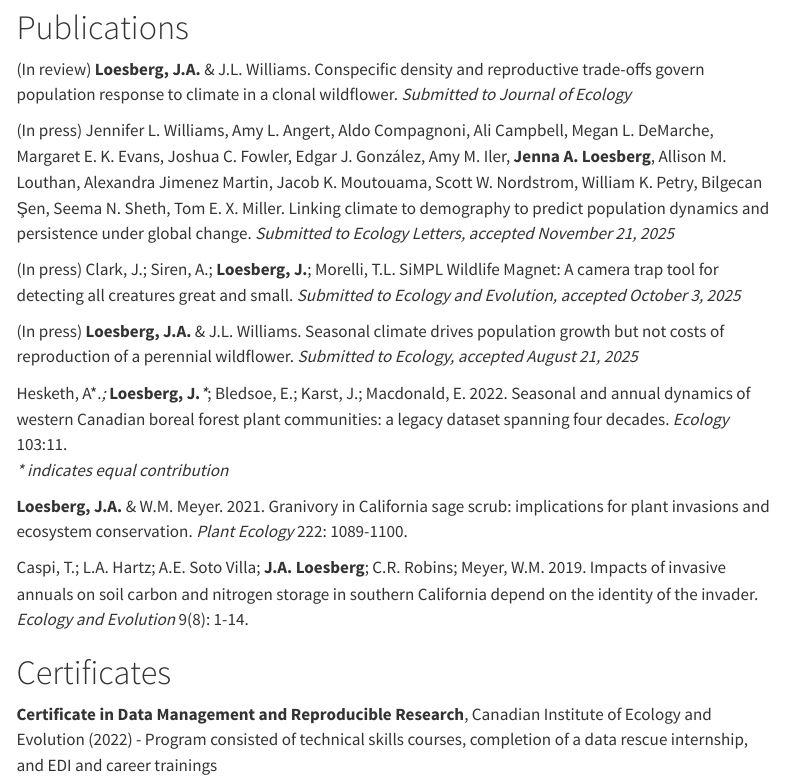
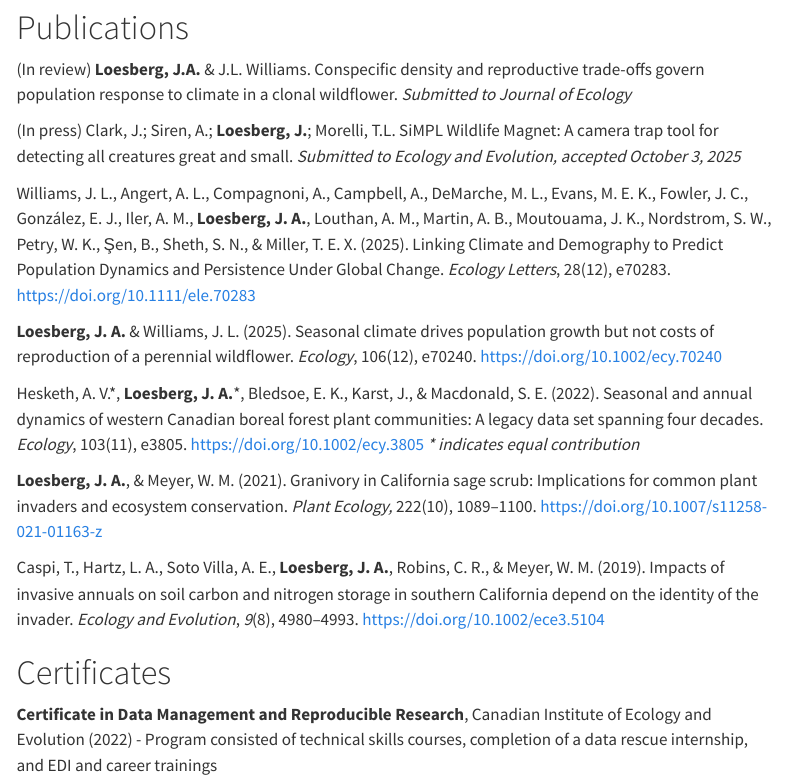
Before and after one commit to jloesberg/jloesberg.github.io, a Quarto document (cv.qmd): the page in a window 1100 px wide, from 430 px down. Rendered offline with R 4.5, knitr and Pandoc in place of Quarto, with nearby package versions; menus at the side of the page are left out.

Commit message:
update pubs

```diff
--- a/cv.qmd
+++ b/cv.qmd
@@ -20,18 +20,17 @@ title: "Curriculum Vitae"
 
 (In review) **Loesberg, J.A.** & J.L. Williams. Conspecific density and reproductive trade-offs govern population response to climate in a clonal wildflower. *Submitted to Journal of Ecology*
 
-(In press) Jennifer L. Williams, Amy L. Angert, Aldo Compagnoni, Ali Campbell, Megan L. DeMarche, Margaret E. K. Evans, Joshua C. Fowler, Edgar J. González, Amy M. Iler, **Jenna A. Loesberg**, Allison M. Louthan, Alexandra Jimenez Martin, Jacob K. Moutouama, Scott W. Nordstrom, William K. Petry, Bilgecan Şen, Seema N. Sheth, Tom E. X. Miller. Linking climate to demography to predict population dynamics and persistence under global change. *Submitted to Ecology Letters, accepted November 21, 2025*
+(In press) Clark, J.; Siren, A.; **Loesberg, J.**; Morelli, T.L. SiMPL Wildlife Magnet: A camera trap tool for detecting all creatures great and small. *Submitted to Ecology and Evolution, accepted October 3, 2025*
 
-(In press) Clark, J.; Siren, A.; **Loesberg, J.**; Morelli, T.L. SiMPL Wildlife Magnet: A camera trap tool for detecting all creatures great and small. *Submitted to Ecology and Evolution, accepted October 3, 2025*
+Williams, J. L., Angert, A. L., Compagnoni, A., Campbell, A., DeMarche, M. L., Evans, M. E. K., Fowler, J. C., González, E. J., Iler, A. M., **Loesberg, J. A.**, Louthan, A. M., Martin, A. B., Moutouama, J. K., Nordstrom, S. W., Petry, W. K., Şen, B., Sheth, S. N., & Miller, T. E. X. (2025). Linking Climate and Demography to Predict Population Dynamics and Persistence Under Global Change. *Ecology Letters*, 28(12), e70283. <https://doi.org/10.1111/ele.70283>
 
-(In press) **Loesberg, J.A.** & J.L. Williams. Seasonal climate drives population growth but not costs of reproduction of a perennial wildflower. *Submitted to Ecology, accepted August 21, 2025*
+**Loesberg, J. A.** & Williams, J. L. (2025). Seasonal climate drives population growth but not costs of reproduction of a perennial wildflower. *Ecology*, 106(12), e70240. <https://doi.org/10.1002/ecy.70240>
 
-Hesketh, A\*.*;* **Loesberg, J.***\**; Bledsoe, E.; Karst, J.; Macdonald, E. 2022. Seasonal and annual dynamics of western Canadian boreal forest plant communities: a legacy dataset spanning four decades. *Ecology* 103:11.\
-*\* indicates equal contribution*
+Hesketh, A. V.\*, **Loesberg, J. A.**\*, Bledsoe, E. K., Karst, J., & Macdonald, S. E. (2022). Seasonal and annual dynamics of western Canadian boreal forest plant communities: A legacy data set spanning four decades. *Ecology*, 103(11), e3805. <https://doi.org/10.1002/ecy.3805> *\* indicates equal contribution*
 
-**Loesberg, J.A.** & W.M. Meyer. 2021. Granivory in California sage scrub: implications for plant invasions and ecosystem conservation. *Plant Ecology* 222: 1089-1100.
+**Loesberg, J. A.**, & Meyer, W. M. (2021). Granivory in California sage scrub: Implications for common plant invaders and ecosystem conservation. *Plant Ecology,* 222(10), 1089–1100. <https://doi.org/10.1007/s11258-021-01163-z>
 
-Caspi, T.; L.A. Hartz; A.E. Soto Villa; **J.A. Loesberg**; C.R. Robins; Meyer, W.M. 2019. Impacts of invasive annuals on soil carbon and nitrogen storage in southern California depend on the identity of the invader. *Ecology and Evolution* 9(8): 1-14.
+Caspi, T., Hartz, L. A., Soto Villa, A. E., **Loesberg, J. A.**, Robins, C. R., & Meyer, W. M. (2019). Impacts of invasive annuals on soil carbon and nitrogen storage in southern California depend on the identity of the invader. *Ecology and Evolution*, *9*(8), 4980–4993. <https://doi.org/10.1002/ece3.5104>
 
 # Certificates
 
```
Also changed, not shown: publications.qmd (+7 -7 lines), docs/search.json, 3 other files.
